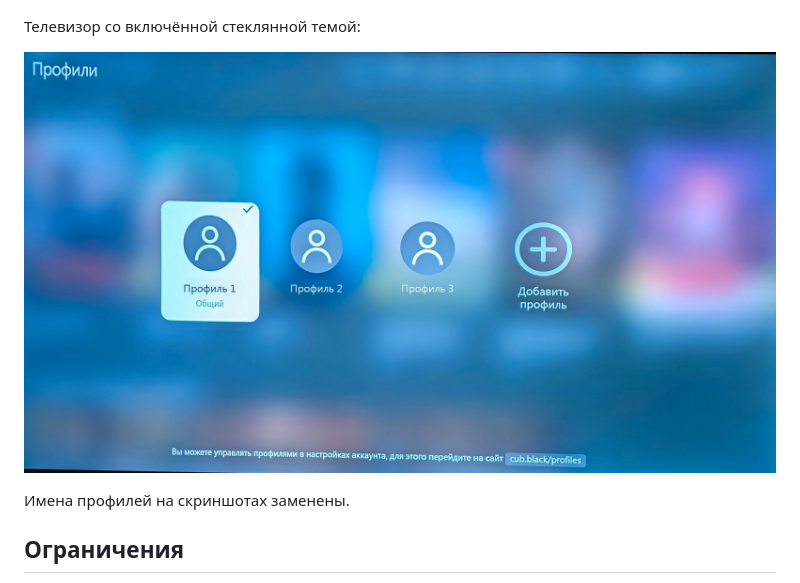
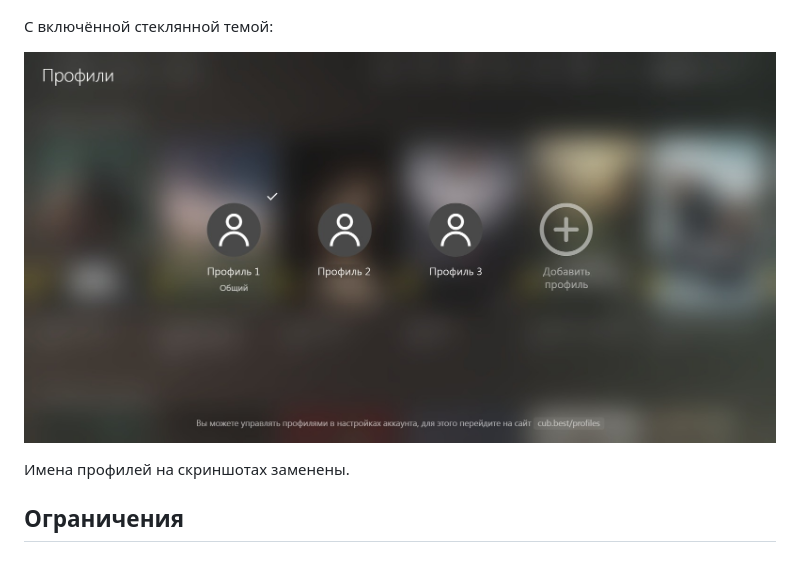
Before and after one commit to karpov93/lampa-who-watching, a Markdown page: README.md, the part around the change. Drawn GitHub-style; pictures changed too: docs/screenshot-glass.jpg (added), docs/screenshot-tv.jpg (deleted).

Commit message:
README: скриншот со стеклянной темой вместо фото с телевизора

```diff
--- a/README.md
+++ b/README.md
@@ -45,9 +45,9 @@ https://karpov93.github.io/lampa-who-watching/who-watching.js
 
 ![Панель «Профили» — веб-версия](docs/screenshot-web.png)
 
-Телевизор со включённой стеклянной темой:
+С включённой стеклянной темой:
 
-![Панель «Профили» на телевизоре](docs/screenshot-tv.jpg)
+![Панель «Профили» со стеклянной темой](docs/screenshot-glass.jpg)
 
 Имена профилей на скриншотах заменены.
 
```
